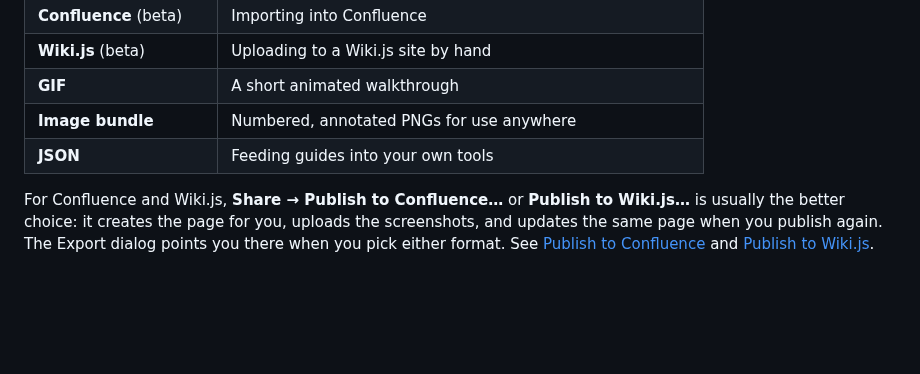
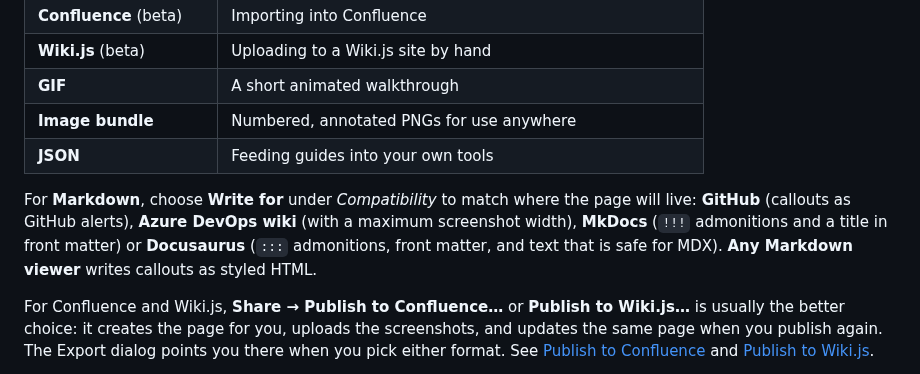
Before and after one commit to Twest2/StepForge, a Markdown page: docs/GETTING_STARTED.md, the part around the change. Rendered like a GitHub page; blank space fills up the shorter version.

Commit message:
Docs: Markdown's Write for choice

```diff
--- a/docs/GETTING_STARTED.md
+++ b/docs/GETTING_STARTED.md
@@ -307,6 +307,12 @@ an item to go to that step, or export anyway.
 | **Image bundle** | Numbered, annotated PNGs for use anywhere |
 | **JSON** | Feeding guides into your own tools |
 
+For **Markdown**, choose **Write for** under *Compatibility* to match where the
+page will live: **GitHub** (callouts as GitHub alerts), **Azure DevOps wiki**
+(with a maximum screenshot width), **MkDocs** (`!!!` admonitions and a title in
+front matter) or **Docusaurus** (`:::` admonitions, front matter, and text that
+is safe for MDX). **Any Markdown viewer** writes callouts as styled HTML.
+
 For Confluence and Wiki.js, **Share → Publish to Confluence…** or **Publish to
 Wiki.js…** is usually the better choice: it creates the page for you, uploads
 the screenshots, and updates the same page when you publish again. The Export
```
